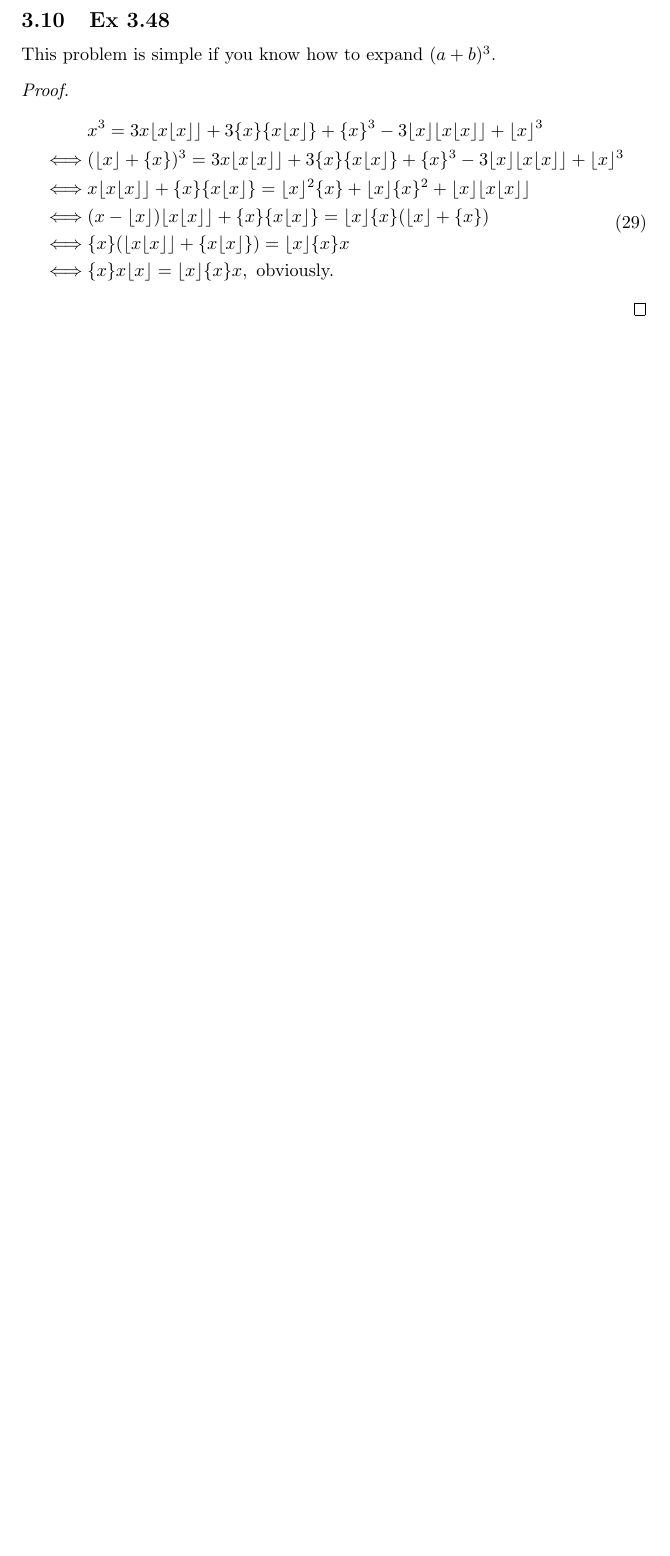
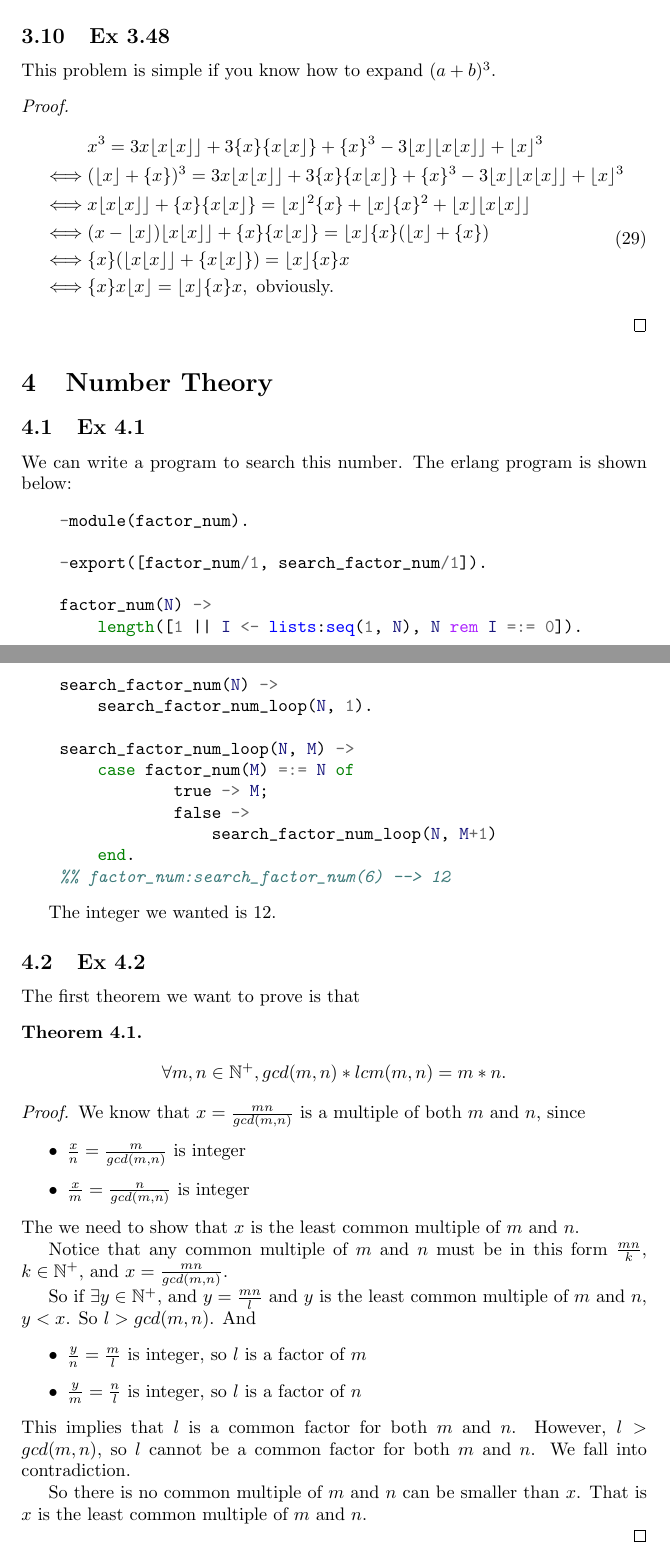
Before and after one commit to kainwen/concrete_mathematics, a LaTeX document (main.tex): part of page 10 of 10 before the commit and two parts of pages 10 and 11 of 12 after it, the two joined at a grey line, cut so that both start at the same text, the shorter picture padded with empty space. Compiled offline with pdfLaTeX.

Commit message:
Add Ex4.1 and Ex4.2

```diff
--- a/main.tex
+++ b/main.tex
@@ -4,6 +4,9 @@
 \usepackage{amssymb}
 \usepackage[utf8]{inputenc}
 \usepackage[english]{babel}
+
+
+\usepackage{minted}
 
 
 \usepackage{amsthm}
@@ -432,3 +435,57 @@ This problem is simple if you know how to expand $(a+b)^3$.
     \end{equation}
 \end{proof}
 
+\section{Number Theory}
+
+\subsection{Ex 4.1}
+
+We can write a program to search this number. The erlang program is shown below:
+\begin{minted}{erlang}
+    -module(factor_num).
+
+    -export([factor_num/1, search_factor_num/1]).
+
+    factor_num(N) ->
+        length([1 || I <- lists:seq(1, N), N rem I =:= 0]).
+
+    search_factor_num(N) ->
+        search_factor_num_loop(N, 1).
+
+    search_factor_num_loop(N, M) ->
+        case factor_num(M) =:= N of
+	        true -> M;
+	        false ->
+	            search_factor_num_loop(N, M+1)
+        end.
+    %% factor_num:search_factor_num(6) --> 12
+\end{minted}
+
+The integer we wanted is $12$.
+
+\subsection{Ex 4.2}
+
+The first theorem we want to prove is that
+\begin{theorem}
+   $$ \forall m, n \in \mathbb{N}^+, gcd(m, n) * lcm(m, n) = m*n.$$
+\end{theorem}
+
+\begin{proof}
+    We know that $x = \frac{mn}{gcd(m, n)}$ is a multiple of both $m$ and $n$, since
+    \begin{itemize}
+        \item $\frac{x}{n} = \frac{m}{gcd(m, n)}$ is integer
+        \item $\frac{x}{m} = \frac{n}{gcd(m, n)}$ is integer
+    \end{itemize}
+    The we need to show that $x$ is the least common multiple of $m$ and $n$.
+
+    Notice that any common multiple of $m$ and $n$ must be in this form $\frac{mn}{k}$, $k \in \mathbb{N}^+$, and $x = \frac{mn}{gcd(m, n)}$.
+
+    So if $\exists y \in \mathbb{N}^+$, and $y = \frac{mn}{l}$ and $y$ is the least common multiple of $m$ and $n$, $y < x$. So $l > gcd(m, n)$. And
+    \begin{itemize}
+        \item $\frac{y}{n} = \frac{m}{l}$ is integer, so $l$ is a factor of $m$
+        \item $\frac{y}{m} = \frac{n}{l}$ is integer, so $l$ is a factor of $n$
+    \end{itemize}
+    This implies that $l$ is a common factor for both $m$ and $n$. However, $l > gcd(m,n)$, so $l$ cannot be a common factor for both $m$ and $n$. We fall into contradiction.
+
+    So there is no common multiple of $m$ and $n$ can be smaller than $x$. That is $x$ is the least common multiple of $m$ and $n$.
+
+\end{proof}
```
Also changed, not shown: main.tex (12 more changed lines).
